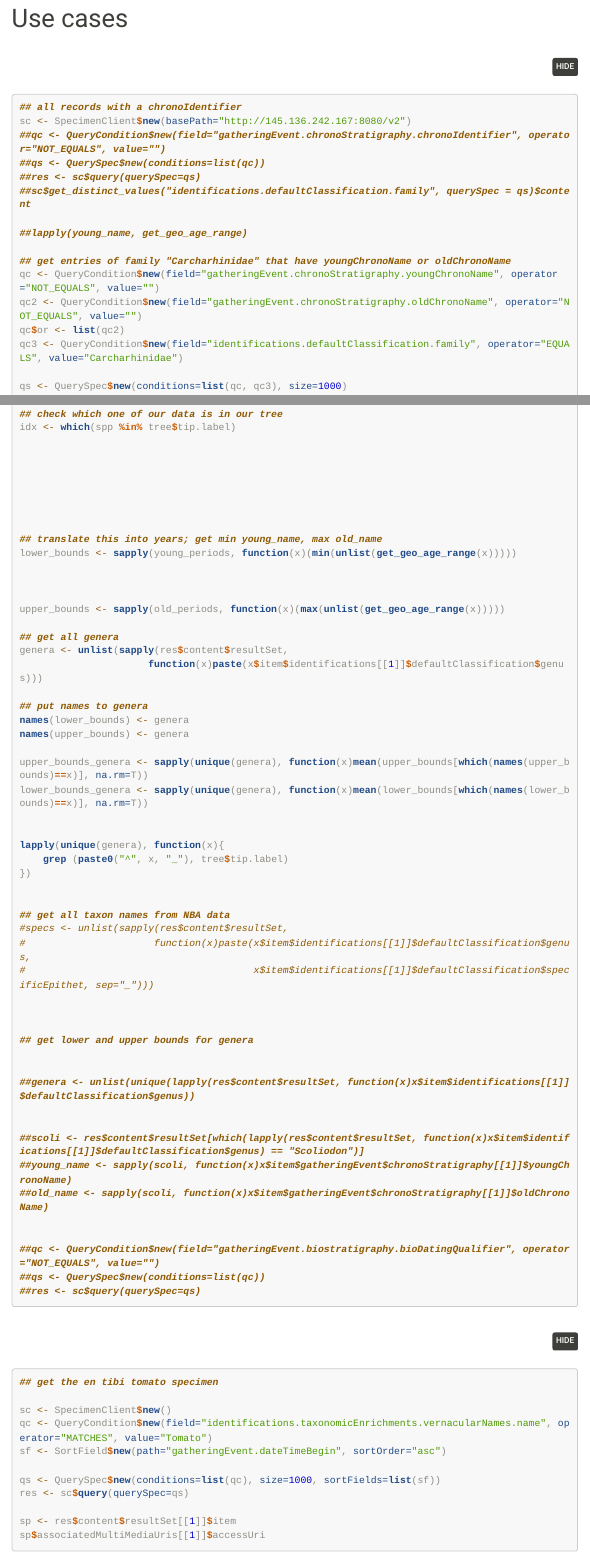
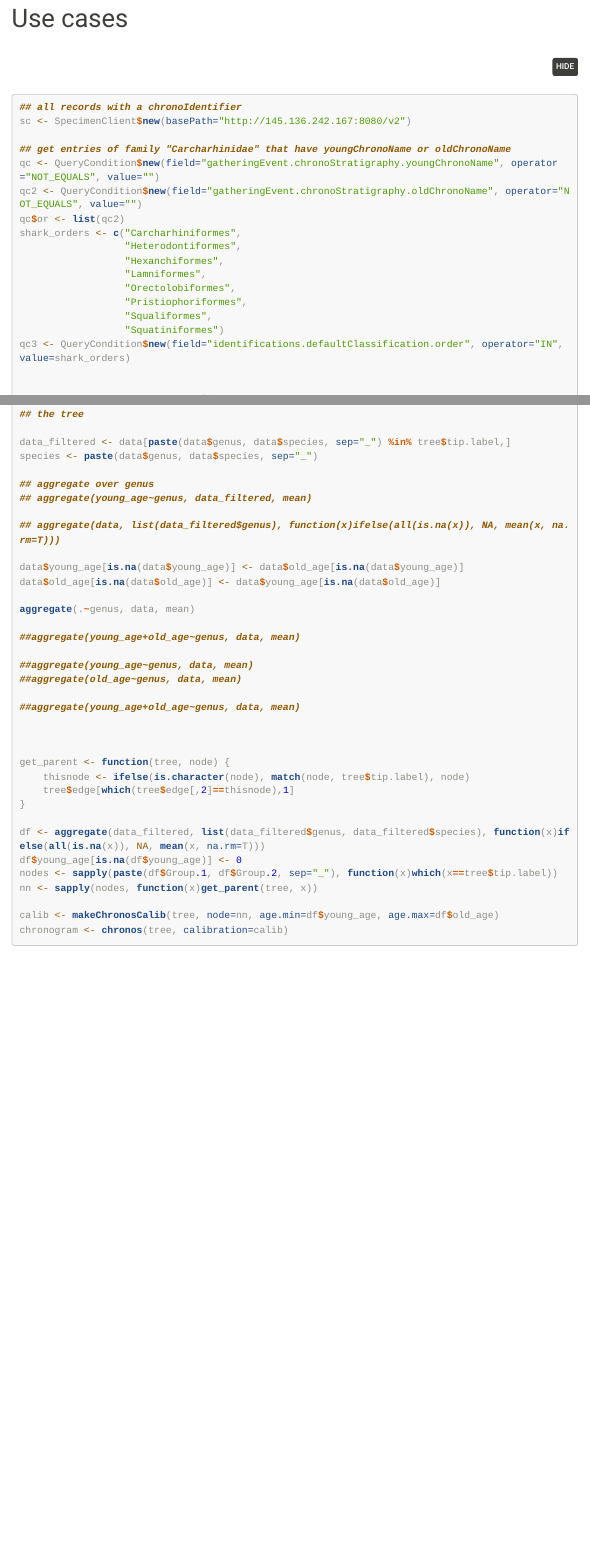
Before and after one commit to ropensci-archive/nbaR, an R Markdown document (vignettes/nbaR.Rmd): the page in a window 1100 px wide, from 9510 px down, and a second part further down, joined at a grey line. Rendered offline with R 4.5, knitr and Pandoc, with nearby package versions; some code elsewhere in the file could not run offline; menus at the side of the page are left out; long lines of code are wrapped.

Commit message:
progressed with shark example

````diff
--- a/vignettes/nbaR.Rmd
+++ b/vignettes/nbaR.Rmd
@@ -843,18 +843,21 @@ mc$get_setting("operator.contains.min_term_length")$content
 ```{r, eval=FALSE}
 ## all records with a chronoIdentifier
 sc <- SpecimenClient$new(basePath="http://145.136.242.167:8080/v2")
-##qc <- QueryCondition$new(field="gatheringEvent.chronoStratigraphy.chronoIdentifier", operator="NOT_EQUALS", value="")
-##qs <- QuerySpec$new(conditions=list(qc))
-##res <- sc$query(querySpec=qs)
-##sc$get_distinct_values("identifications.defaultClassification.family", querySpec = qs)$content
-
-##lapply(young_name, get_geo_age_range)
 
 ## get entries of family "Carcharhinidae" that have youngChronoName or oldChronoName
 qc <- QueryCondition$new(field="gatheringEvent.chronoStratigraphy.youngChronoName", operator="NOT_EQUALS", value="")
 qc2 <- QueryCondition$new(field="gatheringEvent.chronoStratigraphy.oldChronoName", operator="NOT_EQUALS", value="")
 qc$or <- list(qc2)
-qc3 <- QueryCondition$new(field="identifications.defaultClassification.family", operator="EQUALS", value="Carcharhinidae")
+shark_orders <- c("Carcharhiniformes",
+                  "Heterodontiformes",
+                  "Hexanchiformes",
+                  "Lamniformes",
+                  "Orectolobiformes",
+                  "Pristiophoriformes",
+                  "Squaliformes",
+                  "Squatiniformes")
+qc3 <- QueryCondition$new(field="identifications.defaultClassification.order", operator="IN", value=shark_orders)
+
 
 qs <- QuerySpec$new(conditions=list(qc, qc3), size=1000)
 res <- sc$query(querySpec = qs)
@@ -895,74 +902,37 @@ spp <- paste(data$genus, data$species, sep="_")
+## the tree
 
-## check which one of our data is in our tree
-idx <- which(spp %in% tree$tip.label)
+data_filtered <- data[paste(data$genus, data$species, sep="_") %in% tree$tip.label,]
+species <- paste(data$genus, data$species, sep="_")
+
+## aggregate over genus
+## aggregate(young_age~genus, data_filtered, mean)
+
+## aggregate(data, list(data_filtered$genus), function(x)ifelse(all(is.na(x)), NA, mean(x, na.rm=T)))
+
+data$young_age[is.na(data$young_age)] <- data$old_age[is.na(data$young_age)]
+data$old_age[is.na(data$old_age)] <- data$young_age[is.na(data$old_age)]
+
+aggregate(.~genus, data, mean)
+
+##aggregate(young_age+old_age~genus, data, mean)
+
+##aggregate(young_age~genus, data, mean)
+##aggregate(old_age~genus, data, mean)
+
+##aggregate(young_age+old_age~genus, data, mean)
 
 
 
+get_parent <- function(tree, node) {
+    thisnode <- ifelse(is.character(node), match(node, tree$tip.label), node)
+    tree$edge[which(tree$edge[,2]==thisnode),1]
+}
 
+df <- aggregate(data_filtered, list(data_filtered$genus, data_filtered$species), function(x)ifelse(all(is.na(x)), NA, mean(x, na.rm=T)))
+df$young_age[is.na(df$young_age)] <- 0
+nodes <- sapply(paste(df$Group.1, df$Group.2, sep="_"), function(x)which(x==tree$tip.label))
+nn <- sapply(nodes, function(x)get_parent(tree, x))
 
-
-
-## translate this into years; get min young_name, max old_name
-lower_bounds <- sapply(young_periods, function(x)(min(unlist(get_geo_age_range(x)))))
-
-
-
-upper_bounds <- sapply(old_periods, function(x)(max(unlist(get_geo_age_range(x)))))
-
-## get all genera
-genera <- unlist(sapply(res$content$resultSet,
-                      function(x)paste(x$item$identifications[[1]]$defaultClassification$genus)))
-
-## put names to genera
-names(lower_bounds) <- genera
-names(upper_bounds) <- genera
-
-upper_bounds_genera <- sapply(unique(genera), function(x)mean(upper_bounds[which(names(upper_bounds)==x)], na.rm=T))
-lower_bounds_genera <- sapply(unique(genera), function(x)mean(lower_bounds[which(names(lower_bounds)==x)], na.rm=T))
-
-
-lapply(unique(genera), function(x){
-    grep (paste0("^", x, "_"), tree$tip.label)
-})
-
-
-## get all taxon names from NBA data
-#specs <- unlist(sapply(res$content$resultSet,
-#                      function(x)paste(x$item$identifications[[1]]$defaultClassification$genus,
-#                                       x$item$identifications[[1]]$defaultClassification$specificEpithet, sep="_")))
-
-
-
-## get lower and upper bounds for genera
-
-
-##genera <- unlist(unique(lapply(res$content$resultSet, function(x)x$item$identifications[[1]]$defaultClassification$genus))
-
-
-##scoli <- res$content$resultSet[which(lapply(res$content$resultSet, function(x)x$item$identifications[[1]]$defaultClassification$genus) == "Scoliodon")]
-##young_name <- sapply(scoli, function(x)x$item$gatheringEvent$chronoStratigraphy[[1]]$youngChronoName)
-##old_name <- sapply(scoli, function(x)x$item$gatheringEvent$chronoStratigraphy[[1]]$oldChronoName)
-
-
-##qc <- QueryCondition$new(field="gatheringEvent.biostratigraphy.bioDatingQualifier", operator="NOT_EQUALS", value="")
-##qs <- QuerySpec$new(conditions=list(qc))
-##res <- sc$query(querySpec=qs)
-
-
+calib <- makeChronosCalib(tree, node=nn, age.min=df$young_age, age.max=df$old_age)
+chronogram <- chronos(tree, calibration=calib)
 ```
-
-
-```{r, eval=FALSE}
-## get the en tibi tomato specimen
-
-sc <- SpecimenClient$new()
-qc <- QueryCondition$new(field="identifications.taxonomicEnrichments.vernacularNames.name", operator="MATCHES", value="Tomato")
-sf <- SortField$new(path="gatheringEvent.dateTimeBegin", sortOrder="asc")
-
-qs <- QuerySpec$new(conditions=list(qc), size=1000, sortFields=list(sf))
-res <- sc$query(querySpec=qs)
-
-sp <- res$content$resultSet[[1]]$item
-sp$associatedMultiMediaUris[[1]]$accessUri
-
-```
````
Also changed, not shown: vignettes/nbaR.Rmd (10 more changed lines).
